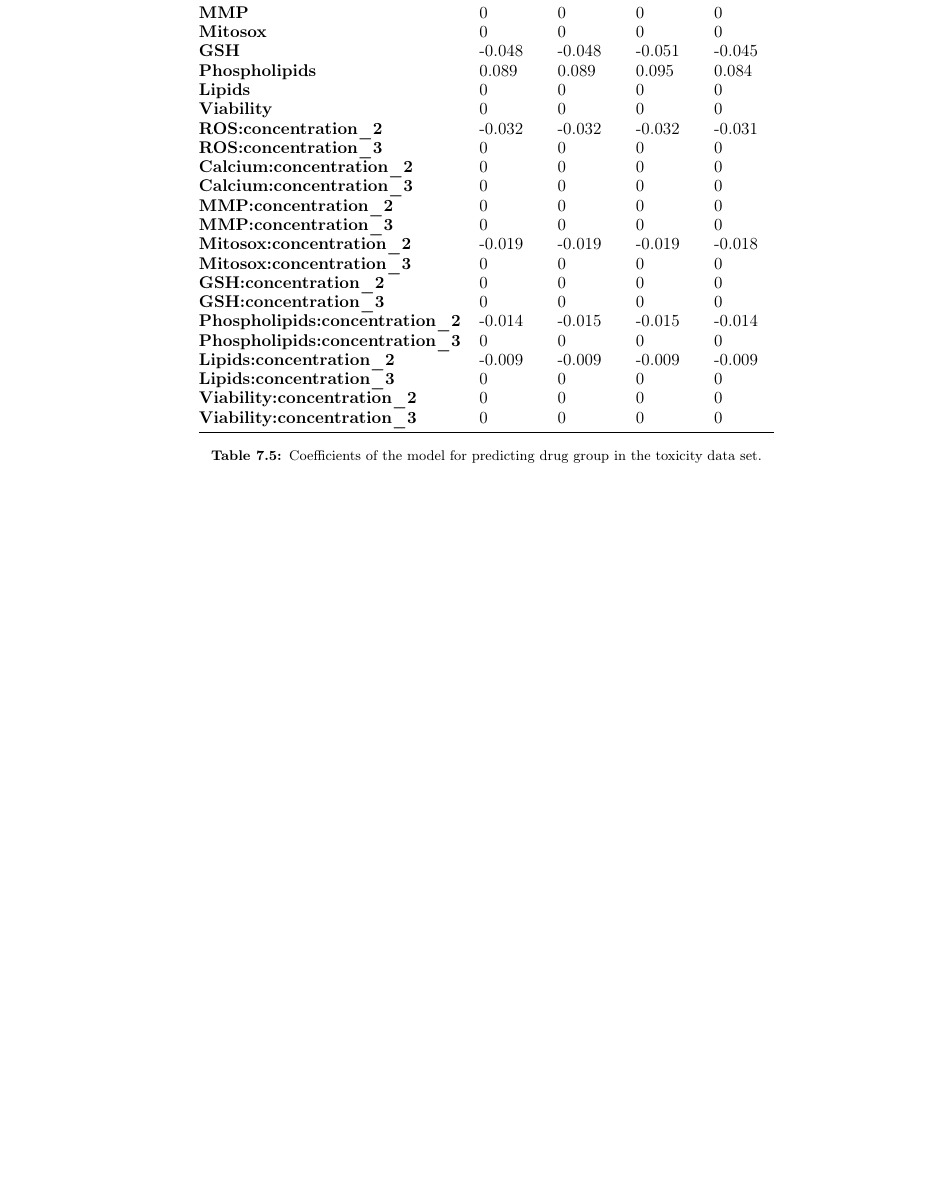
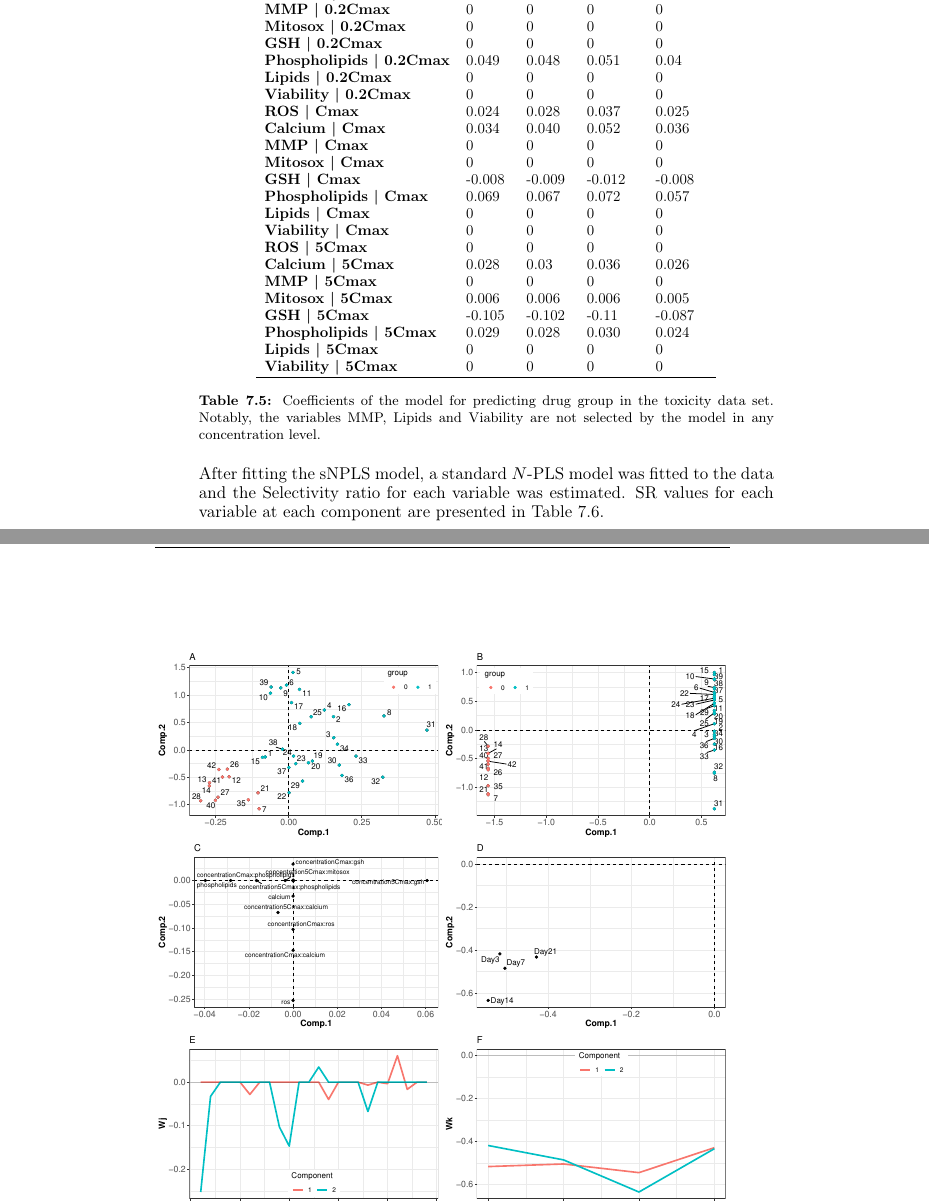
Before and after one commit to David-Hervas/Tesis, a LaTeX thesis (Documento_maestro.tex, which reads chapter7.tex): part of page 119 of 142 before the commit and two parts of pages 119 and 120 of 144 after it, the two joined at a grey line, cut so that both start at the same text, the shorter picture padded with empty space. Compiled offline with pdfLaTeX.

Commit message:
Version 18112018

```diff
--- a/chapter7.tex
+++ b/chapter7.tex
@@ -232,34 +234,35 @@ With these results, a sNPLS model was adjusted. The coefficients of the model ar
 \begin{table}[hbtp]
-\resizebox{\textwidth}{!}{%
-\begin{tabular}{@{}lllll@{}}
-\toprule
-                                        & \multicolumn{1}{c}{\textbf{Time 1}} & \multicolumn{1}{c}{\textbf{Time 2}} & \textbf{Time 3} & \textbf{Time 4} \\ \midrule
-\textbf{ROS}                            & \multicolumn{1}{c}{0.087}           & \multicolumn{1}{c}{0.087}           & 0.093           & 0.082           \\
-\textbf{Calcium}                        & \multicolumn{1}{c}{0.094}           & \multicolumn{1}{c}{0.094}           & 0.101           & 0.089           \\
-\textbf{MMP}                            & 0                                   & 0                                   & 0               & 0               \\
-\textbf{Mitosox}                        & 0                                   & 0                                   & 0               & 0               \\
-\textbf{GSH}                            & -0.048                              & -0.048                              & -0.051          & -0.045          \\
-\textbf{Phospholipids}                  & 0.089                               & 0.089                               & 0.095           & 0.084           \\
-\textbf{Lipids}                         & 0                                   & 0                                   & 0               & 0               \\
-\textbf{Viability}                      & 0                                   & 0                                   & 0               & 0               \\
-\textbf{ROS:concentration\_2}           & -0.032                              & -0.032                              & -0.032          & -0.031          \\
-\textbf{ROS:concentration\_3}           & 0                                   & 0                                   & 0               & 0               \\
-\textbf{Calcium:concentration\_2}       & 0                                   & 0                                   & 0               & 0               \\
-\textbf{Calcium:concentration\_3}       & 0                                   & 0                                   & 0               & 0               \\
-\textbf{MMP:concentration\_2}           & 0                                   & 0                                   & 0               & 0               \\
-\textbf{MMP:concentration\_3}           & 0                                   & 0                                   & 0               & 0               \\
-\textbf{Mitosox:concentration\_2}       & -0.019                              & -0.019                              & -0.019          & -0.018          \\
-\textbf{Mitosox:concentration\_3}       & 0                                   & 0                                   & 0               & 0               \\
-\textbf{GSH:concentration\_2}           & 0                                   & 0                                   & 0               & 0               \\
-\textbf{GSH:concentration\_3}          & 0                                   & 0                                   & 0               & 0               \\
-\textbf{Phospholipids:concentration\_2} & -0.014                              & -0.015                              & -0.015          & -0.014          \\
-\textbf{Phospholipids:concentration\_3} & 0                                   & 0                                   & 0               & 0               \\
-\textbf{Lipids:concentration\_2}        & -0.009                              & -0.009                              & -0.009          & -0.009          \\
-\textbf{Lipids:concentration\_3}        & 0                                   & 0                                   & 0               & 0               \\
-\textbf{Viability:concentration\_2}     & 0                                   & 0                                   & 0               & 0               \\
-\textbf{Viability:concentration\_3}     & 0                                   & 0                                   & 0               & 0               \\ \bottomrule
+\centering
+\resizebox{0.8\textwidth}{!}{%
+\begin{tabular}{lllll}
+\hline
+                                 & \multicolumn{1}{c}{\textbf{Day 3}} & \multicolumn{1}{c}{\textbf{Day 7}} & \textbf{Day 14} & \textbf{Day 21} \\ \hline
+\textbf{ROS | 0.2Cmax}           & \multicolumn{1}{c}{0.059}          & \multicolumn{1}{c}{0.069}          & 0.090           & 0.061           \\
+\textbf{Calcium | 0.2Cmax}       & \multicolumn{1}{c}{0.008}          & \multicolumn{1}{c}{0.009}          & 0.012           & 0.008           \\
+\textbf{MMP | 0.2Cmax}           & 0                                  & 0                                  & 0               & 0               \\
+\textbf{Mitosox | 0.2Cmax}       & 0                                  & 0                                  & 0               & 0               \\
+\textbf{GSH | 0.2Cmax}           & 0                                  & 0                                  & 0               & 0               \\
+\textbf{Phospholipids | 0.2Cmax} & 0.049                              & 0.048                              & 0.051           & 0.04            \\
+\textbf{Lipids | 0.2Cmax}        & 0                                  & 0                                  & 0               & 0               \\
+\textbf{Viability | 0.2Cmax}     & 0                                  & 0                                  & 0               & 0               \\
+\textbf{ROS | Cmax}              & 0.024                              & 0.028                              & 0.037           & 0.025           \\
+\textbf{Calcium | Cmax}          & 0.034                              & 0.040                              & 0.052           & 0.036           \\
+\textbf{MMP | Cmax}              & 0                                  & 0                                  & 0               & 0               \\
+\textbf{Mitosox | Cmax}          & 0                                  & 0                                  & 0               & 0               \\
+\textbf{GSH | Cmax}              & -0.008                             & -0.009                             & -0.012          & -0.008          \\
+\textbf{Phospholipids | Cmax}    & 0.069                              & 0.067                              & 0.072           & 0.057           \\
+\textbf{Lipids | Cmax}           & 0                                  & 0                                  & 0               & 0               \\
+\textbf{Viability | Cmax}        & 0                                  & 0                                  & 0               & 0               \\
+\textbf{ROS | 5Cmax}             & 0                                  & 0                                  & 0               & 0               \\
+\textbf{Calcium | 5Cmax}         & 0.028                              & 0.03                               & 0.036           & 0.026           \\
+\textbf{MMP | 5Cmax}             & 0                                  & 0                                  & 0               & 0               \\
+\textbf{Mitosox | 5Cmax}         & 0.006                              & 0.006                              & 0.006           & 0.005           \\
+\textbf{GSH | 5Cmax}             & -0.105                             & -0.102                             & -0.11           & -0.087          \\
+\textbf{Phospholipids | 5Cmax}   & 0.029                              & 0.028                              & 0.030           & 0.024           \\
+\textbf{Lipids | 5Cmax}          & 0                                  & 0                                  & 0               & 0               \\
+\textbf{Viability | 5Cmax}       & 0                                  & 0                                  & 0               & 0               \\ \hline
 \end{tabular}}
-\caption{Coefficients of the model for predicting drug group in the toxicity data set.}
+\caption{Coefficients of the model for predicting drug group in the toxicity data set. Notably, the variables MMP, Lipids and Viability are not selected by the model in any concentration level.}
 \label{table:toxicity_results}
 \end{table}
 
@@ -265,0 +273,4 @@ With these results, a sNPLS model was adjusted. The coefficients of the model ar
+\label{figura46}
+\end{figure}
+
+After fitting the sNPLS model, a standard $N$-PLS model was fitted to the data and the Selectivity ratio for each variable was estimated. SR values for each variable at each component are presented in \autoref{table:SR_toxi}.
@@ -265,0 +288 @@ With these results, a sNPLS model was adjusted. The coefficients of the model ar
+\textbf{MMP | 0.2Cmax}           & 0.532                & 1.029                \\
@@ -265,0 +292,2 @@ With these results, a sNPLS model was adjusted. The coefficients of the model ar
+\textbf{Lipids | 0.2Cmax}        & 0.717                & 1.078                \\
+\textbf{Viability | 0.2Cmax}     & 0.966                & 1.046                \\
```
Also changed, not shown: figuras/figura45.pdf, figuras/figura46.pdf (added), figuras/figura47.pdf (added), chapter7.tex (53 more changed lines).
